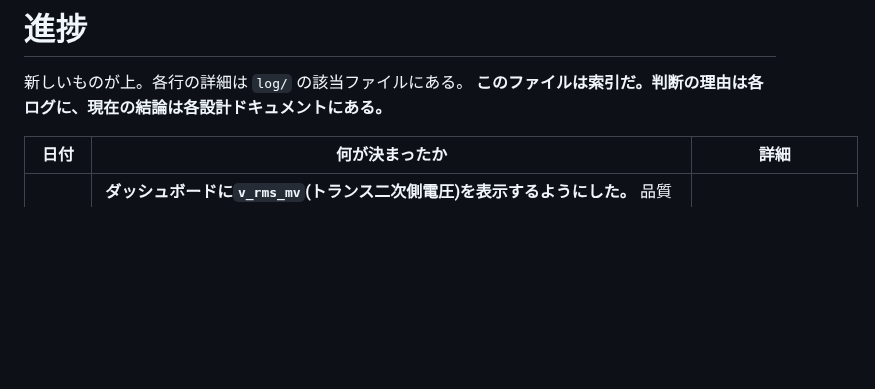
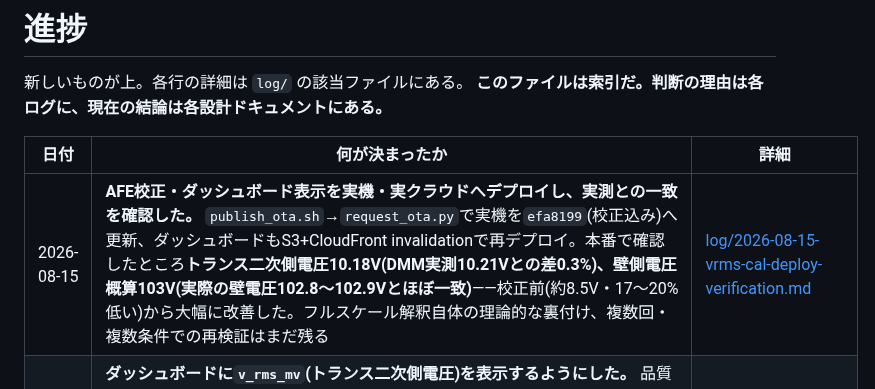
Before and after one commit to nna774/Electabuzz, a Markdown page: docs/progress.md, the part around the change. Drawn GitHub-style; blank space fills up the shorter version.

```diff
--- a/docs/progress.md
+++ b/docs/progress.md
@@ -5,6 +5,7 @@
 
 | 日付 | 何が決まったか | 詳細 |
 |---|---|---|
+| 2026-08-15 | **AFE校正・ダッシュボード表示を実機・実クラウドへデプロイし、実測との一致を確認した。** `publish_ota.sh`→`request_ota.py`で実機を`efa8199`(校正込み)へ更新、ダッシュボードもS3+CloudFront invalidationで再デプロイ。本番で確認したところ**トランス二次側電圧10.18V(DMM実測10.21Vとの差0.3%)、壁側電圧概算103V(実際の壁電圧102.8〜102.9Vとほぼ一致)**——校正前(約8.5V・17〜20%低い)から大幅に改善した。フルスケール解釈自体の理論的な裏付け、複数回・複数条件での再検証はまだ残る | [log/2026-08-15-vrms-cal-deploy-verification.md](log/2026-08-15-vrms-cal-deploy-verification.md) |
 | 2026-08-15 | **ダッシュボードに`v_rms_mv`(トランス二次側電圧)を表示するようにした。** 品質テーブルに常時表示する行(実測値そのもの)と、チェックボックス(既定オフ)でopt-in表示する「壁側電圧(概算)」行(`v_rms_mv × 巻数比暫定値10.08`、整数V止まり・「未校正」明記)を追加。実APIでブラウザ確認したところ、校正前(下記AFE校正デプロイ前)の値では概算86Vが実際の壁電圧(102V前後)より約17%低く出た——AFE校正の必要性を裏付ける実演にもなった | [log/2026-08-15-dashboard-v-rms-mv-display.md](log/2026-08-15-dashboard-v-rms-mv-display.md) |
 | 2026-08-15 | **AFE換算式(`v_rms_mv`)に経験係数`kAdcAmplitudeCalFactor=1.182`を追加し、理論式のみだった換算をDMM実測込みで校正した。** 巻数比測定(下記)で得たDMM二次側実測10.21Vと、ほぼ同時刻帯のfirmware生値(理論式のみ・約8480mV)を比べ約1.204倍の食い違いを発見した後、容疑者を実測で1つずつ消去した——node A(PCM1808 L IN)をDMMで直接実測(0.577V)し二次側実測×理論分圧比とのズレが1.8%(抵抗誤差の範囲)と確認して**分圧網の無罪**を、VCCを再実測(4.83V、旧4.84Vと同じ)して**VCCの無罪**を、それぞれ確定。ズレは「ADCコード→node A電圧」のフルスケール解釈に局在すると特定し、そこにだけ係数(1.182)を掛ける設計に直した。`pio run -e record -e s3`ビルド成功のみ確認。**局在は特定したがフルスケール解釈自体の最終確認(データシート再読/オシロ)はまだ**、実機OTA投入・再校正もこれから | [log/2026-08-15-afe-empirical-calibration.md](log/2026-08-15-afe-empirical-calibration.md) |
 | 2026-08-15 | **トランス巻数比の暫定値を9.71倍→10.08倍に更新した。** DMM2台での同時実測を2回(102.8V/10.21V→10.07倍、102.9V/10.21V→10.08倍)行い、直前の数秒ずらし測定(10.10倍)と合わせ3回とも0.3%以内で一致。旧暫定値との4%のズレは、当時壁側を実測せず100V決め打ちで計算していたことに起因。**値の安定性への確信は強まったが、まだ暫定値のまま据え置き**、複数回・複数日の再測定を経てから確定値へ格上げする予定 | [log/2026-08-15-trans-turns-ratio-simultaneous-measurement.md](log/2026-08-15-trans-turns-ratio-simultaneous-measurement.md) |
```
Also changed, not shown: docs/log/2026-08-15-vrms-cal-deploy-verification.md (added, +48 -0 lines).
